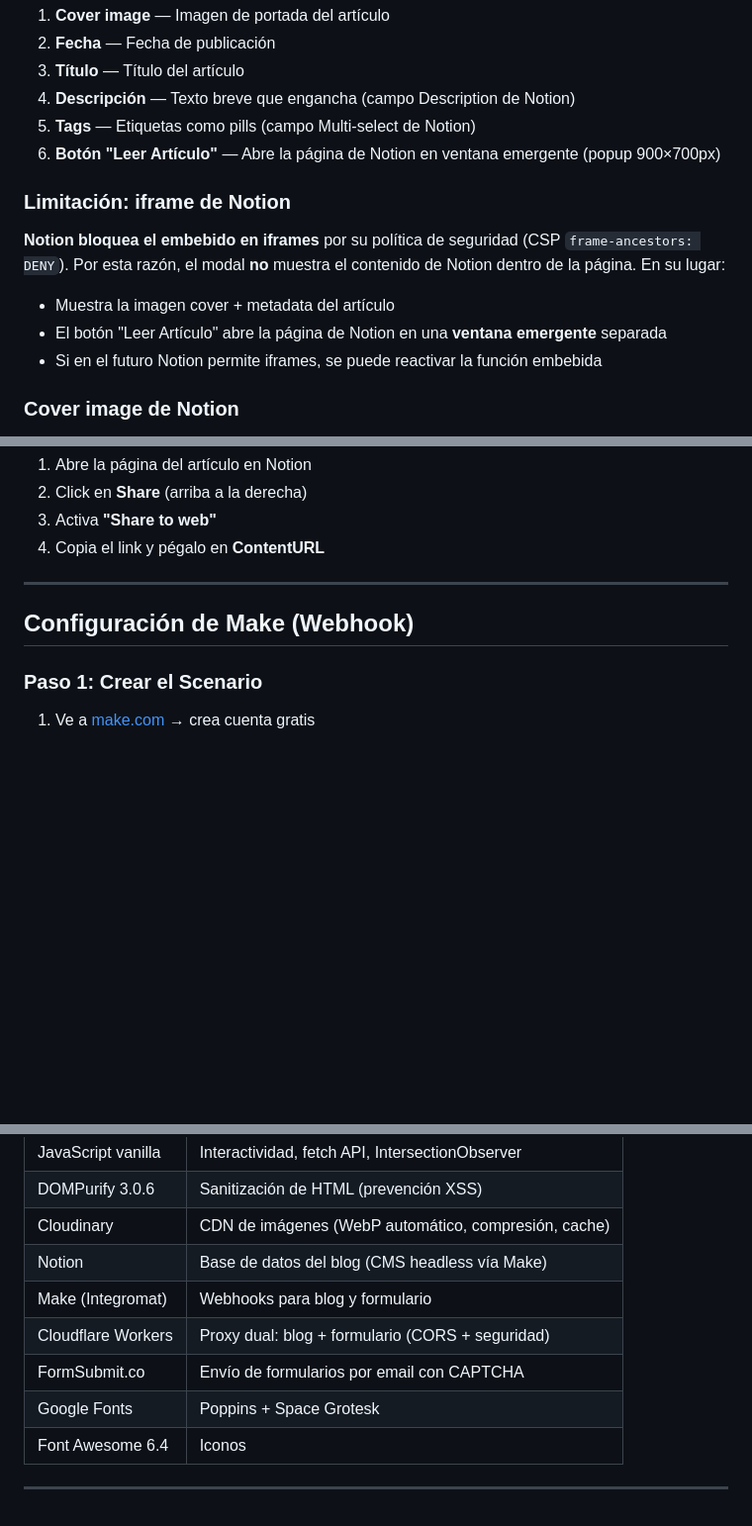
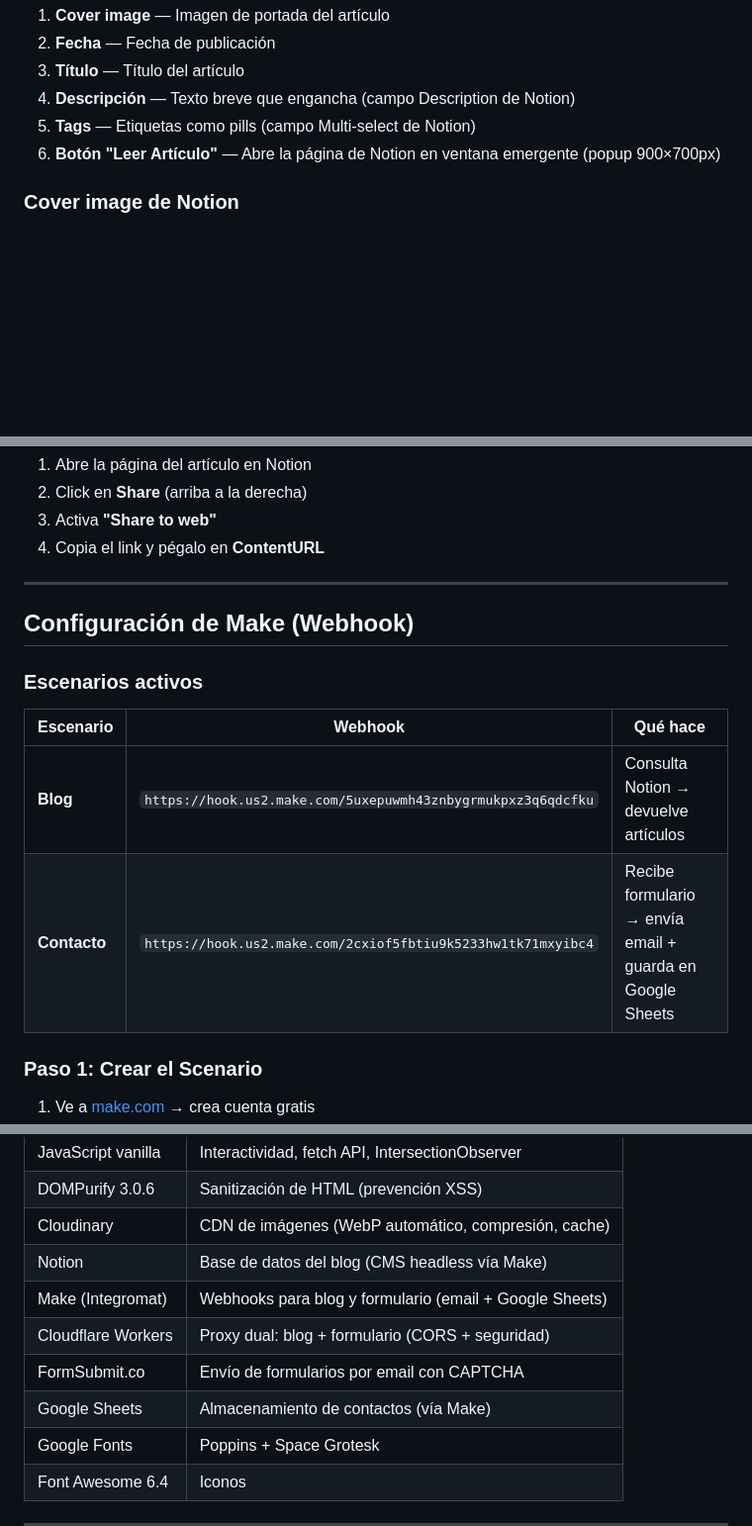
Before and after one commit to Davidcastanom/freelancer, a Markdown page: README.md, 3 parts joined by grey strips. Shown at 99% size. Drawn GitHub-style; blank space fills up the shorter version.

```diff
--- a/README.md
+++ b/README.md
@@ -209,14 +210,6 @@ Al hacer clic en "Leer Artículo" de una card, se abre un modal con este orden:
 5. **Tags** — Etiquetas como pills (campo Multi-select de Notion)
 6. **Botón "Leer Artículo"** — Abre la página de Notion en ventana emergente (popup 900×700px)
 
-### Limitación: iframe de Notion
-
-**Notion bloquea el embebido en iframes** por su política de seguridad (CSP `frame-ancestors: DENY`). Por esta razón, el modal **no** muestra el contenido de Notion dentro de la página. En su lugar:
-
-- Muestra la imagen cover + metadata del artículo
-- El botón "Leer Artículo" abre la página de Notion en una **ventana emergente** separada
-- Si en el futuro Notion permite iframes, se puede reactivar la función embebida
-
 ### Cover image de Notion
 
 Las URLs de las imágenes de Cover en Notion son **temporales** (expiran en ~1 hora). Para producción se recomienda:
@@ -268,6 +261,13 @@ Para que el botón "Leer Artículo" funcione:
 
 ## Configuración de Make (Webhook)
 
+### Escenarios activos
+
+| Escenario | Webhook | Qué hace |
+|-----------|---------|----------|
+| **Blog** | `https://hook.us2.make.com/5uxepuwmh43znbygrmukpxz3q6qdcfku` | Consulta Notion → devuelve artículos |
+| **Contacto** | `https://hook.us2.make.com/2cxiof5fbtiu9k5233hw1tk71mxyibc4` | Recibe formulario → envía email + guarda en Google Sheets |
+
 ### Paso 1: Crear el Scenario
 
 1. Ve a [make.com](https://make.com) → crea cuenta gratis
@@ -518,9 +541,10 @@ Los hashes SHA-512 verifican que los archivos CDN no fueron modificados:
 | DOMPurify 3.0.6 | Sanitización de HTML (prevención XSS) |
 | Cloudinary | CDN de imágenes (WebP automático, compresión, cache) |
 | Notion | Base de datos del blog (CMS headless vía Make) |
-| Make (Integromat) | Webhooks para blog y formulario |
+| Make (Integromat) | Webhooks para blog y formulario (email + Google Sheets) |
 | Cloudflare Workers | Proxy dual: blog + formulario (CORS + seguridad) |
 | FormSubmit.co | Envío de formularios por email con CAPTCHA |
+| Google Sheets | Almacenamiento de contactos (vía Make) |
 | Google Fonts | Poppins + Space Grotesk |
 | Font Awesome 6.4 | Iconos |
 
```
Also changed, not shown: other parts of README.md (+30 -3 lines).
